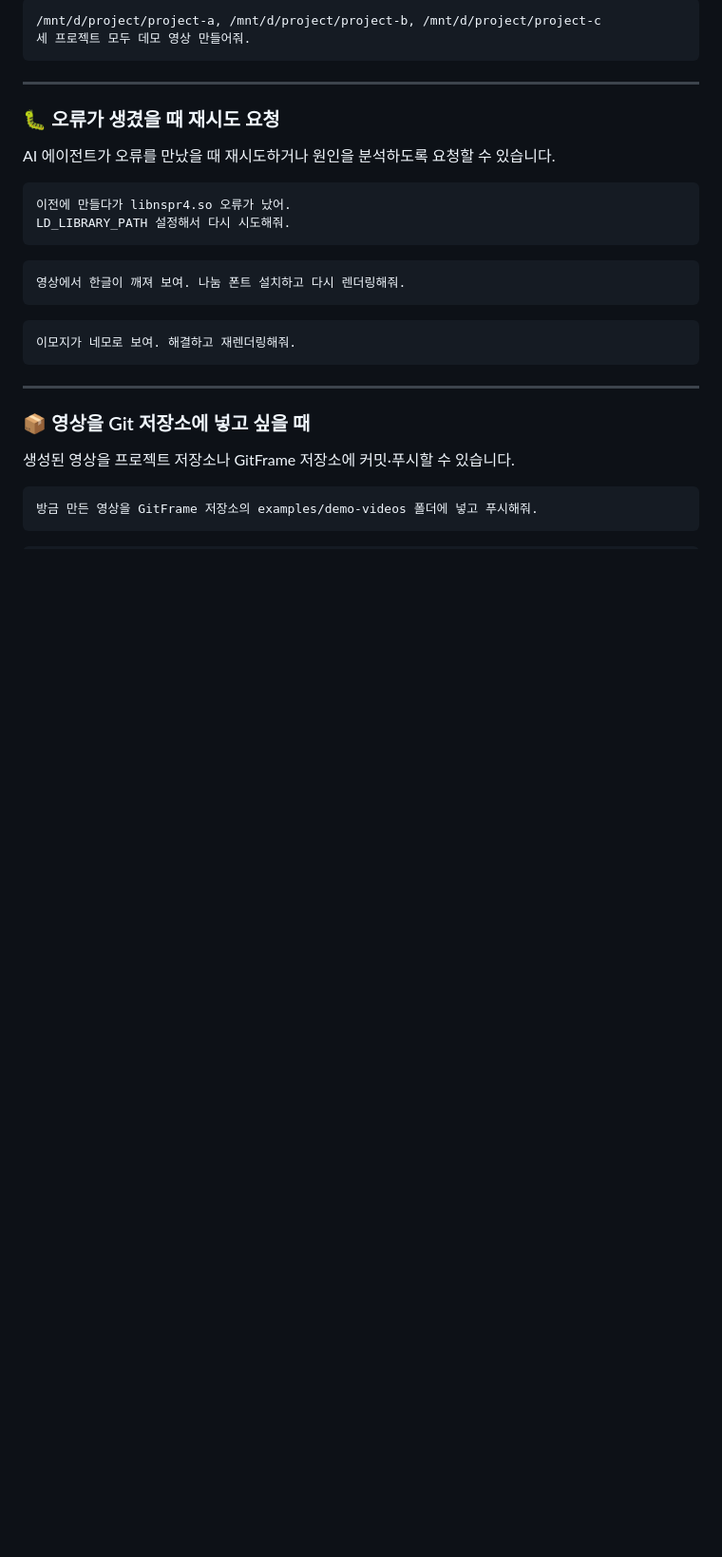
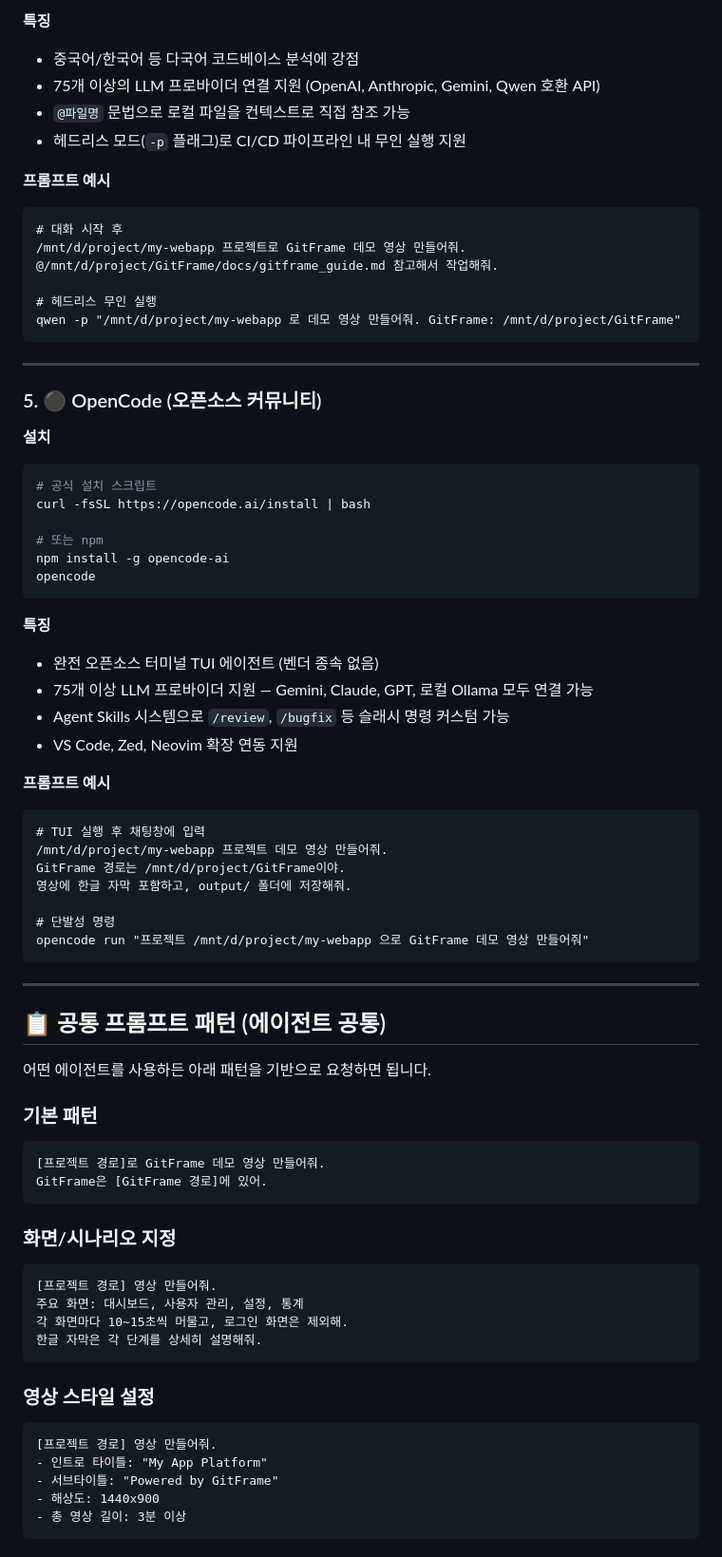
Before and after one commit to hkjang/GitFrame, a Markdown page: docs/ai-agent-guide.md, the part around one of its changes. Shown at 95% size. GitHub-like rendering; blank space fills up the shorter version.

````diff
--- a/docs/ai-agent-guide.md
+++ b/docs/ai-agent-guide.md
@@ -102,32 +174,78 @@ npm run build
 ```
-/mnt/d/project/project-a, /mnt/d/project/project-b, /mnt/d/project/project-c
-세 프로젝트 모두 데모 영상 만들어줘.
+
+**특징**
+- 중국어/한국어 등 다국어 코드베이스 분석에 강점
+- 75개 이상의 LLM 프로바이더 연결 지원 (OpenAI, Anthropic, Gemini, Qwen 호환 API)
+- `@파일명` 문법으로 로컬 파일을 컨텍스트로 직접 참조 가능
+- 헤드리스 모드(`-p` 플래그)로 CI/CD 파이프라인 내 무인 실행 지원
+
+**프롬프트 예시**
+```
+# 대화 시작 후
+/mnt/d/project/my-webapp 프로젝트로 GitFrame 데모 영상 만들어줘.
+@/mnt/d/project/GitFrame/docs/gitframe_guide.md 참고해서 작업해줘.
+
+# 헤드리스 무인 실행
+qwen -p "/mnt/d/project/my-webapp 로 데모 영상 만들어줘. GitFrame: /mnt/d/project/GitFrame"
 ```
 
 ---
 
-### 🐛 오류가 생겼을 때 재시도 요청
+### 5. ⚫ OpenCode (오픈소스 커뮤니티)
 
-AI 에이전트가 오류를 만났을 때 재시도하거나 원인을 분석하도록 요청할 수 있습니다.
+**설치**
+```bash
+# 공식 설치 스크립트
+curl -fsSL https://opencode.ai/install | bash
 
-```
-이전에 만들다가 libnspr4.so 오류가 났어.
-LD_LIBRARY_PATH 설정해서 다시 시도해줘.
+# 또는 npm
+npm install -g opencode-ai
+opencode
 ```
 
+**특징**
+- 완전 오픈소스 터미널 TUI 에이전트 (벤더 종속 없음)
+- 75개 이상 LLM 프로바이더 지원 — Gemini, Claude, GPT, 로컬 Ollama 모두 연결 가능
+- Agent Skills 시스템으로 `/review`, `/bugfix` 등 슬래시 명령 커스텀 가능
+- VS Code, Zed, Neovim 확장 연동 지원
+
+**프롬프트 예시**
 ```
-영상에서 한글이 깨져 보여. 나눔 폰트 설치하고 다시 렌더링해줘.
-```
+# TUI 실행 후 채팅창에 입력
+/mnt/d/project/my-webapp 프로젝트 데모 영상 만들어줘.
+GitFrame 경로는 /mnt/d/project/GitFrame이야.
+영상에 한글 자막 포함하고, output/ 폴더에 저장해줘.
 
-```
-이모지가 네모로 보여. 해결하고 재렌더링해줘.
+# 단발성 명령
+opencode run "프로젝트 /mnt/d/project/my-webapp 으로 GitFrame 데모 영상 만들어줘"
 ```
 
 ---
 
-### 📦 영상을 Git 저장소에 넣고 싶을 때
+## 📋 공통 프롬프트 패턴 (에이전트 공통)
 
-생성된 영상을 프로젝트 저장소나 GitFrame 저장소에 커밋·푸시할 수 있습니다.
+어떤 에이전트를 사용하든 아래 패턴을 기반으로 요청하면 됩니다.
 
+### 기본 패턴
 ```
-방금 만든 영상을 GitFrame 저장소의 examples/demo-videos 폴더에 넣고 푸시해줘.
+[프로젝트 경로]로 GitFrame 데모 영상 만들어줘.
+GitFrame은 [GitFrame 경로]에 있어.
+```
+
+### 화면/시나리오 지정
+```
+[프로젝트 경로] 영상 만들어줘.
+주요 화면: 대시보드, 사용자 관리, 설정, 통계
+각 화면마다 10~15초씩 머물고, 로그인 화면은 제외해.
+한글 자막은 각 단계를 상세히 설명해줘.
+```
+
+### 영상 스타일 설정
+```
+[프로젝트 경로] 영상 만들어줘.
+- 인트로 타이틀: "My App Platform"
+- 서브타이틀: "Powered by GitFrame"
+- 해상도: 1440x900
+- 총 영상 길이: 3분 이상
+```
+
````
Also changed, not shown: other parts of docs/ai-agent-guide.md (+161 -182 lines).
